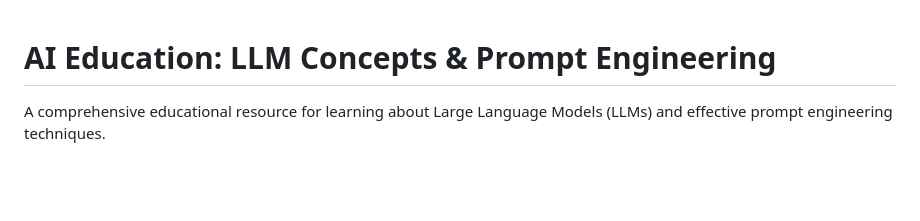
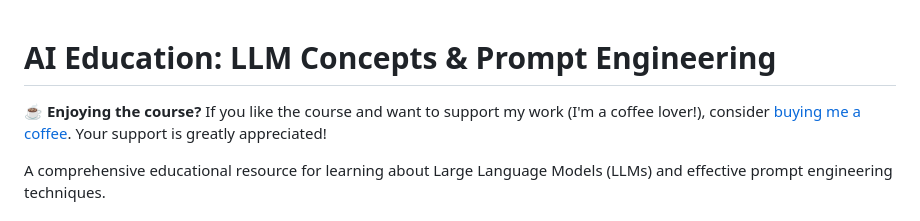
Before and after one commit to chelseaarjun/ai-education, a Markdown page: README.md, the part around the change. Drawn GitHub-style; blank space fills up the shorter version.

```diff
--- a/README.md
+++ b/README.md
@@ -1,4 +1,6 @@
 # AI Education: LLM Concepts & Prompt Engineering
+
+☕️ **Enjoying the course?** If you like the course and want to support my work (I'm a coffee lover!), consider [buying me a coffee](https://buymeacoffee.com/arjunasoknair). Your support is greatly appreciated!
 
 A comprehensive educational resource for learning about Large Language Models (LLMs) and effective prompt engineering techniques.
 
```
